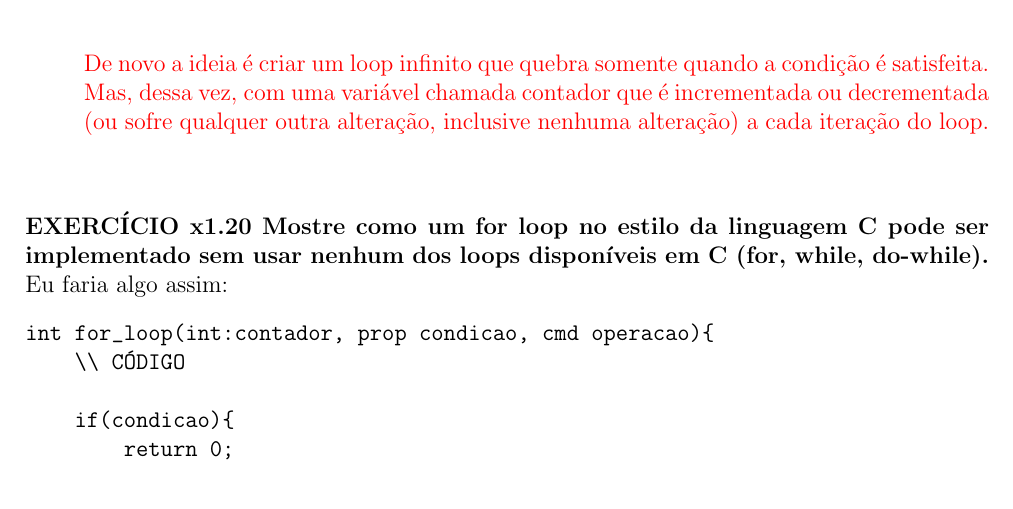
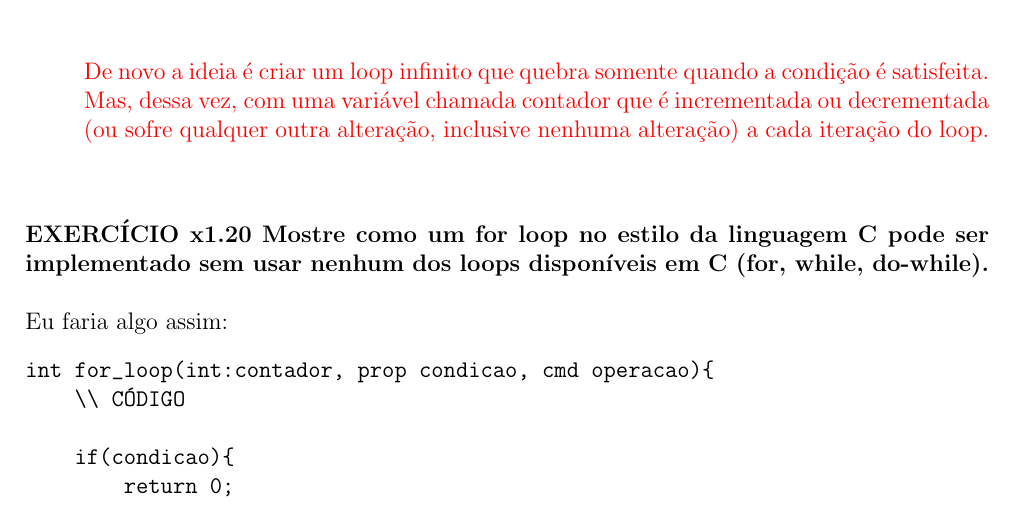
Before and after one commit to lucasarruda12/FMC01-2023.2, a LaTeX problem sheet (Homework/2023-08-17.tex): part of page 8 of 9, cut so that both start at the same text. Compiled offline with pdfLaTeX.

Commit message:
Organizações menores na formatação

```diff
--- a/Homework/2023-08-17.tex
+++ b/Homework/2023-08-17.tex
@@ -378,7 +378,7 @@ Mostre como um while loop pode ser implementado como açúcar sintáctico numa l
 \vspace{1cm}
 \noindent \textbf{EXERCÍCIO x1.20
 Mostre como um for loop no estilo da linguagem C pode ser implementado sem usar
-nenhum dos loops disponíveis em C (for, while, do-while).}
+nenhum dos loops disponíveis em C (for, while, do-while).} \\ \\
 Eu faria algo assim:
 \begin{verbatim}
 int for_loop(int:contador, prop condicao, cmd operacao){
```
Also changed, not shown: Homework/2023-08-17.tex (1 more changed lines).
